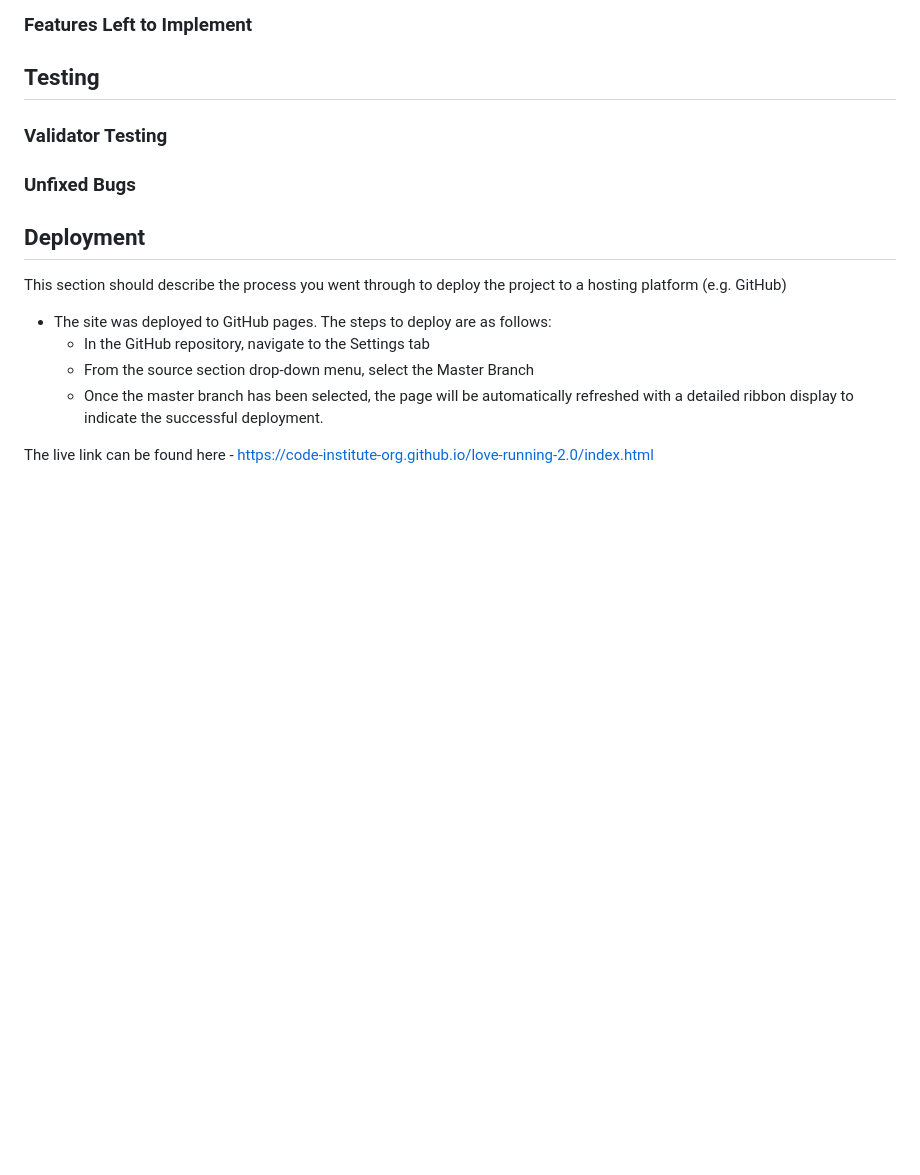
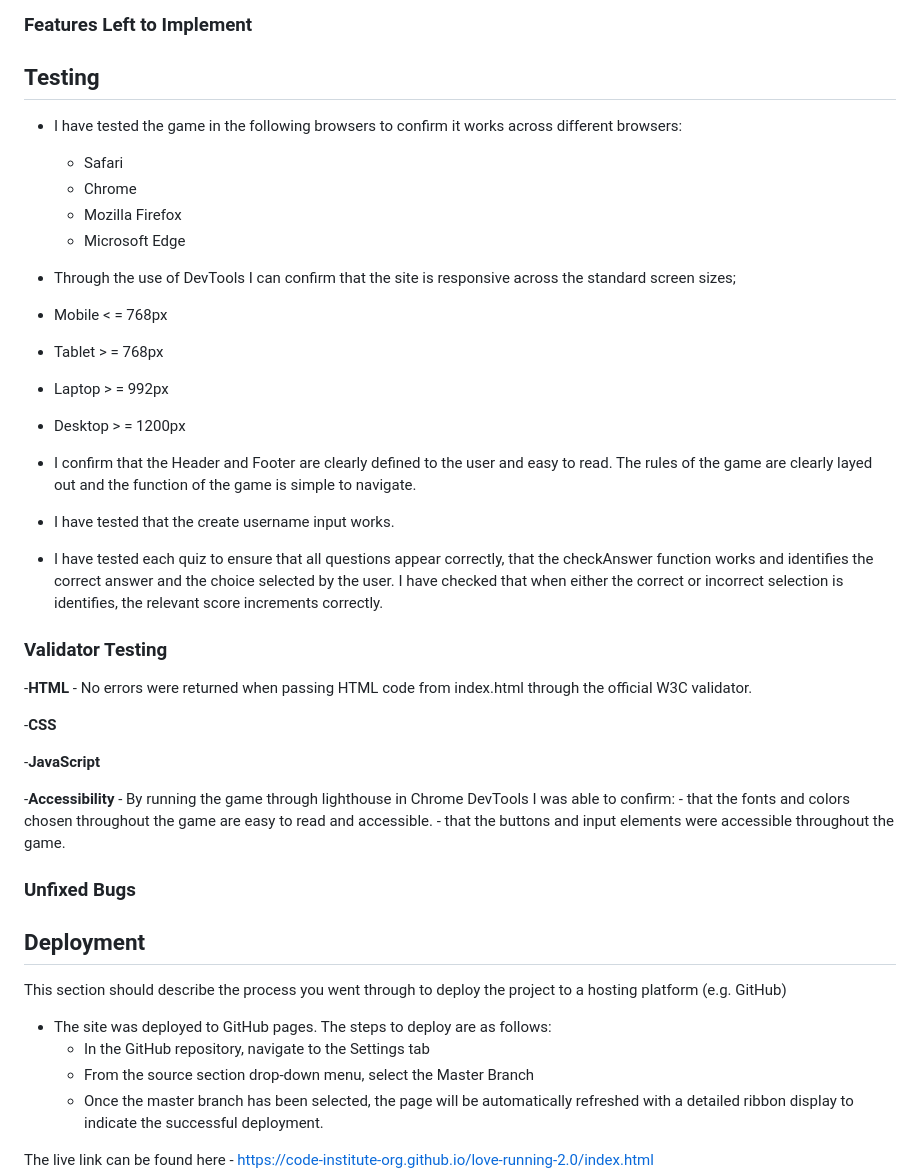
Before and after one commit to cgalpin92/project2-potterquiz, a Markdown page: README.md, the part around the change. GitHub-like rendering; blank space fills up the shorter version.

Commit message:
testing features added to README file

```diff
--- a/README.md
+++ b/README.md
@@ -74,9 +74,41 @@
 
 ## Testing
 
+  - I have tested the game in the following browsers to confirm it works across different browsers:
+    - Safari
+    - Chrome
+    - Mozilla Firefox
+    - Microsoft Edge
+
+  - Through the use of DevTools I can confirm that the site is responsive across the standard screen sizes;
+   - Mobile < = 768px
+   - Tablet > = 768px
+   - Laptop > = 992px
+   - Desktop > = 1200px
+
+  - I confirm that the Header and Footer are clearly defined to the user and easy to read. The rules of the game are clearly layed out and the function of the game is simple to navigate.
+
+  - I have tested that the create username input works.
+
+  - I have tested each quiz to ensure that all questions appear correctly, that the checkAnswer function works and identifies the correct answer and the choice selected by the user. I have checked that when either the correct or incorrect selection is identifies, the relevant score increments correctly.
+
 
 
 ### Validator Testing
+
+  -__HTML__
+    - No errors were returned when passing HTML code from index.html through the official W3C validator.
+
+  -__CSS__
+
+
+  -__JavaScript__
+
+
+  -__Accessibility__
+    - By running the game through lighthouse in Chrome DevTools I was able to confirm:
+      - that the fonts and colors chosen throughout the game are easy to read and accessible.
+      - that the buttons and input elements were accessible throughout the game.
 
 
 ### Unfixed Bugs
```
